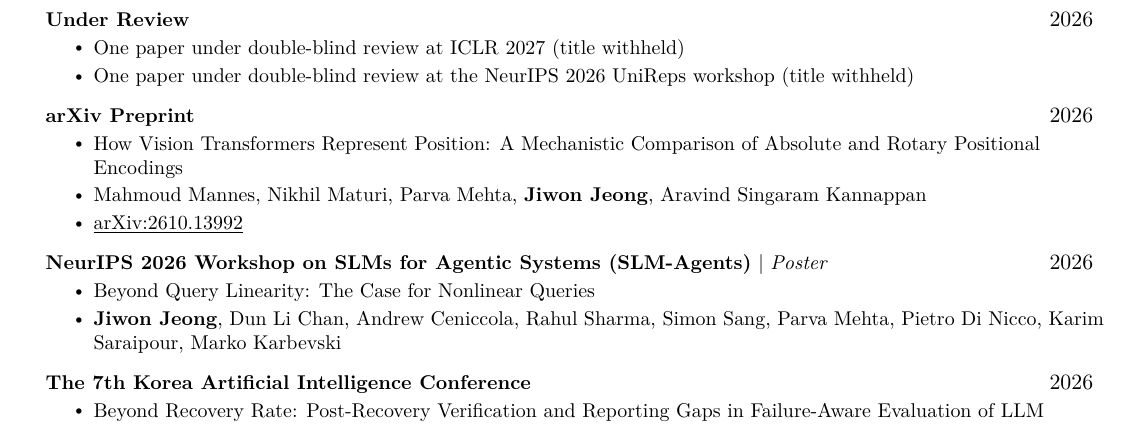
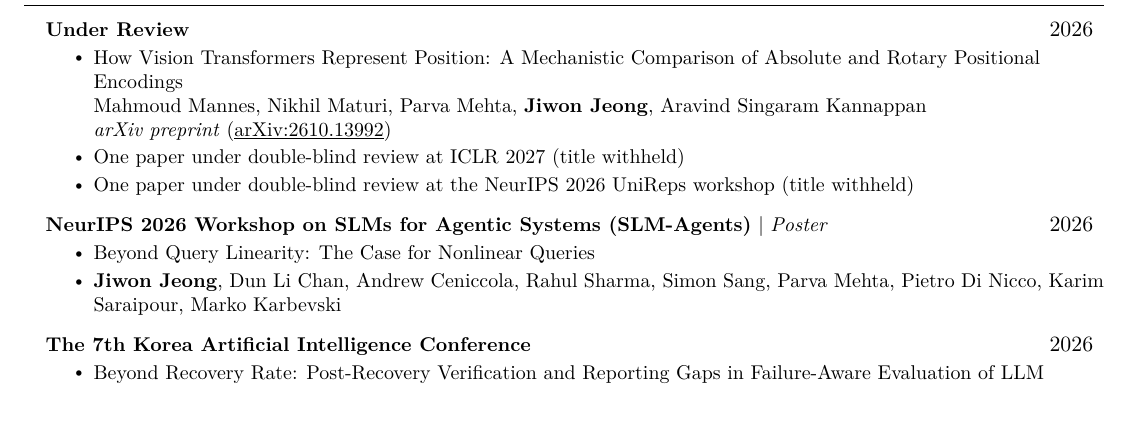
Before and after one commit to jw9603/jw9603.github.io, a LaTeX document (main.tex): part of page 1 of 2, cut so that both start at the same text. Compiled offline with pdfLaTeX.

Commit message:
Fold ViT preprint into the Under Review group

```diff
--- a/main.tex
+++ b/main.tex
@@ -131,16 +131,9 @@
     \resumeProjectHeading
       {\textbf{Under Review}}{2026}
       \resumeItemListStart
+        \resumeItem{How Vision Transformers Represent Position: A Mechanistic Comparison of Absolute and Rotary Positional Encodings \\ Mahmoud Mannes, Nikhil Maturi, Parva Mehta, \textbf{Jiwon Jeong}, Aravind Singaram Kannappan \\ \emph{arXiv preprint} (\href{https://arxiv.org/abs/2610.13992}{\underline{arXiv:2610.13992}})}
         \resumeItem{One paper under double-blind review at ICLR 2027 (title withheld)}
         \resumeItem{One paper under double-blind review at the NeurIPS 2026 UniReps workshop (title withheld)}
-      \resumeItemListEnd
-
-    \resumeProjectHeading
-      {\textbf{arXiv Preprint}}{2026}
-      \resumeItemListStart
-        \resumeItem{How Vision Transformers Represent Position: A Mechanistic Comparison of Absolute and Rotary Positional Encodings}
-        \resumeItem{Mahmoud Mannes, Nikhil Maturi, Parva Mehta, \textbf{Jiwon Jeong}, Aravind Singaram Kannappan}
-        \resumeItem{\href{https://arxiv.org/abs/2610.13992}{\underline{arXiv:2610.13992}}}
       \resumeItemListEnd
 
     \resumeProjectHeading
```
Also changed, not shown: cv.pdf, 1 other file.
